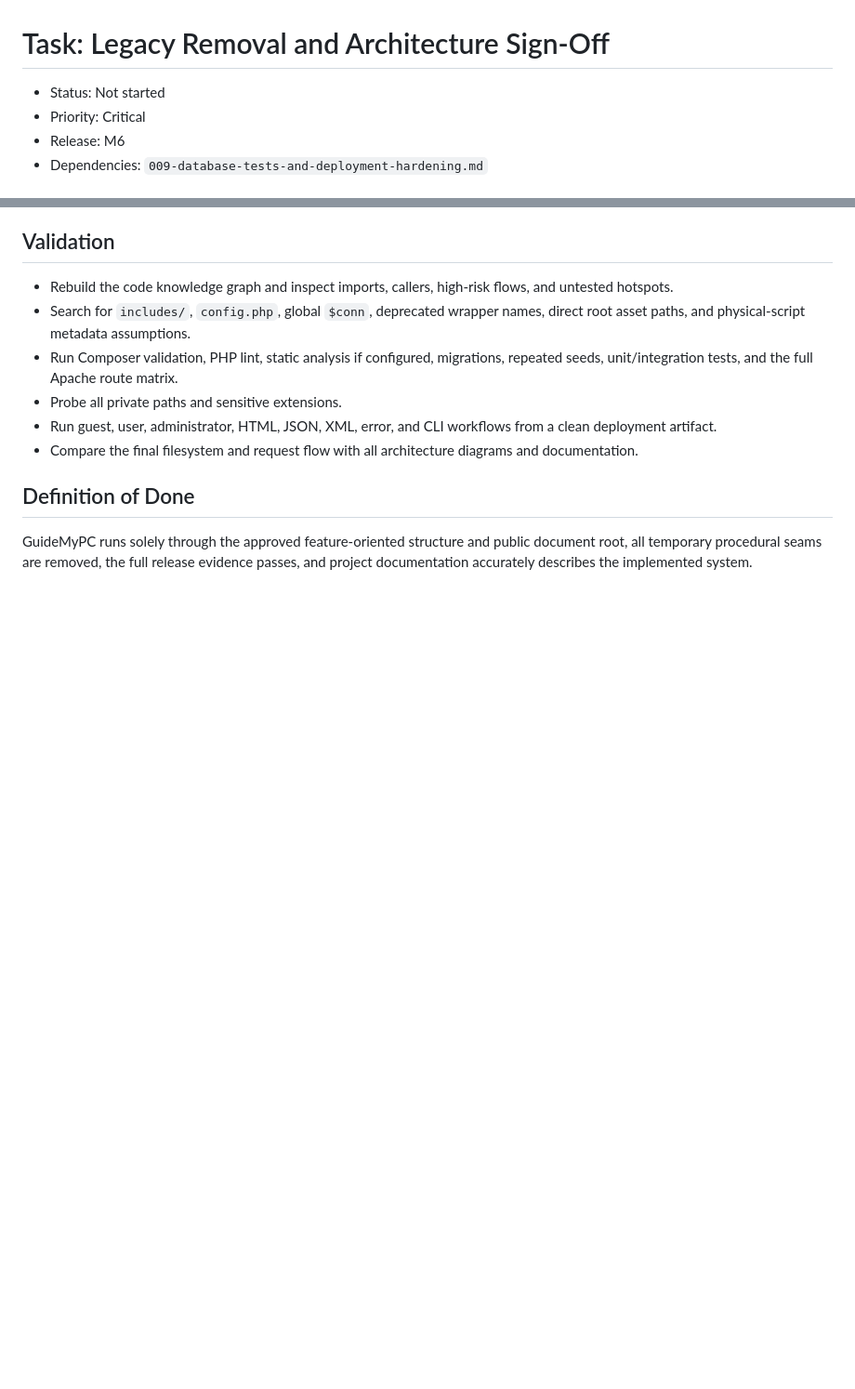
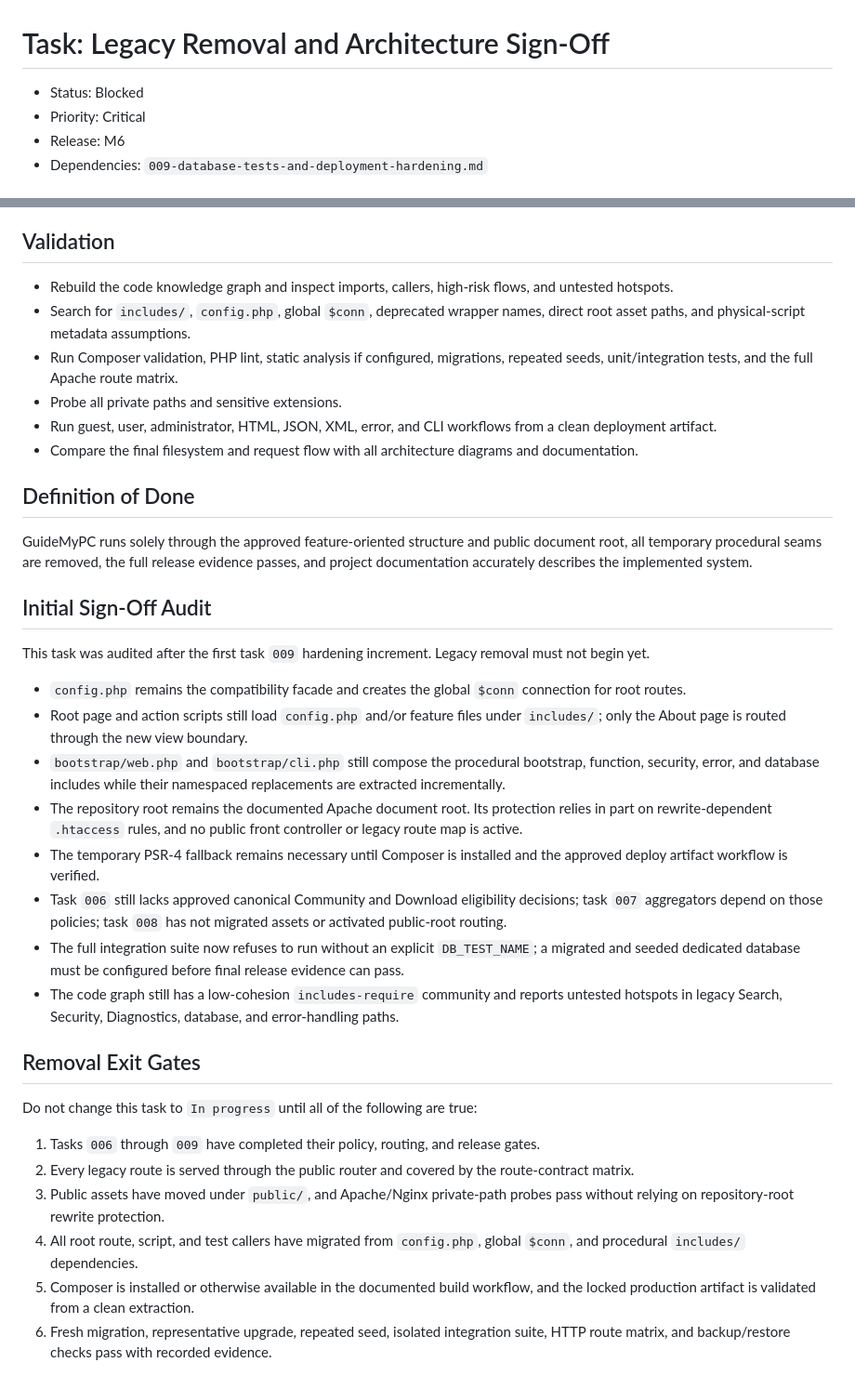
Before and after one commit to jkhwaj/GuideMyPC, a Markdown page: Tasks/project-structure-migration/010-legacy-removal-and-architecture-signoff.md, 2 parts joined by grey strips. Shown at 93% size. Drawn GitHub-style; blank space fills up the shorter version.

Commit message:
Record legacy removal blockers

```diff
--- a/Tasks/project-structure-migration/010-legacy-removal-and-architecture-signoff.md
+++ b/Tasks/project-structure-migration/010-legacy-removal-and-architecture-signoff.md
@@ -1,6 +1,6 @@
 # Task: Legacy Removal and Architecture Sign-Off
 
-- Status: Not started
+- Status: Blocked
 - Priority: Critical
 - Release: M6
 - Dependencies: `009-database-tests-and-deployment-hardening.md`
@@ -105,3 +105,27 @@ Remove compatibility groups in separate reversible changes. Keep the previous de
 ## Definition of Done
 
 GuideMyPC runs solely through the approved feature-oriented structure and public document root, all temporary procedural seams are removed, the full release evidence passes, and project documentation accurately describes the implemented system.
+
+## Initial Sign-Off Audit
+
+This task was audited after the first task `009` hardening increment. Legacy removal must not begin yet.
+
+- `config.php` remains the compatibility facade and creates the global `$conn` connection for root routes.
+- Root page and action scripts still load `config.php` and/or feature files under `includes/`; only the About page is routed through the new view boundary.
+- `bootstrap/web.php` and `bootstrap/cli.php` still compose the procedural bootstrap, function, security, error, and database includes while their namespaced replacements are extracted incrementally.
+- The repository root remains the documented Apache document root. Its protection relies in part on rewrite-dependent `.htaccess` rules, and no public front controller or legacy route map is active.
+- The temporary PSR-4 fallback remains necessary until Composer is installed and the approved deploy artifact workflow is verified.
+- Task `006` still lacks approved canonical Community and Download eligibility decisions; task `007` aggregators depend on those policies; task `008` has not migrated assets or activated public-root routing.
+- The full integration suite now refuses to run without an explicit `DB_TEST_NAME`; a migrated and seeded dedicated database must be configured before final release evidence can pass.
+- The code graph still has a low-cohesion `includes-require` community and reports untested hotspots in legacy Search, Security, Diagnostics, database, and error-handling paths.
+
+## Removal Exit Gates
+
+Do not change this task to `In progress` until all of the following are true:
+
+1. Tasks `006` through `009` have completed their policy, routing, and release gates.
+2. Every legacy route is served through the public router and covered by the route-contract matrix.
+3. Public assets have moved under `public/`, and Apache/Nginx private-path probes pass without relying on repository-root rewrite protection.
+4. All root route, script, and test callers have migrated from `config.php`, global `$conn`, and procedural `includes/` dependencies.
+5. Composer is installed or otherwise available in the documented build workflow, and the locked production artifact is validated from a clean extraction.
+6. Fresh migration, representative upgrade, repeated seed, isolated integration suite, HTTP route matrix, and backup/restore checks pass with recorded evidence.
```
